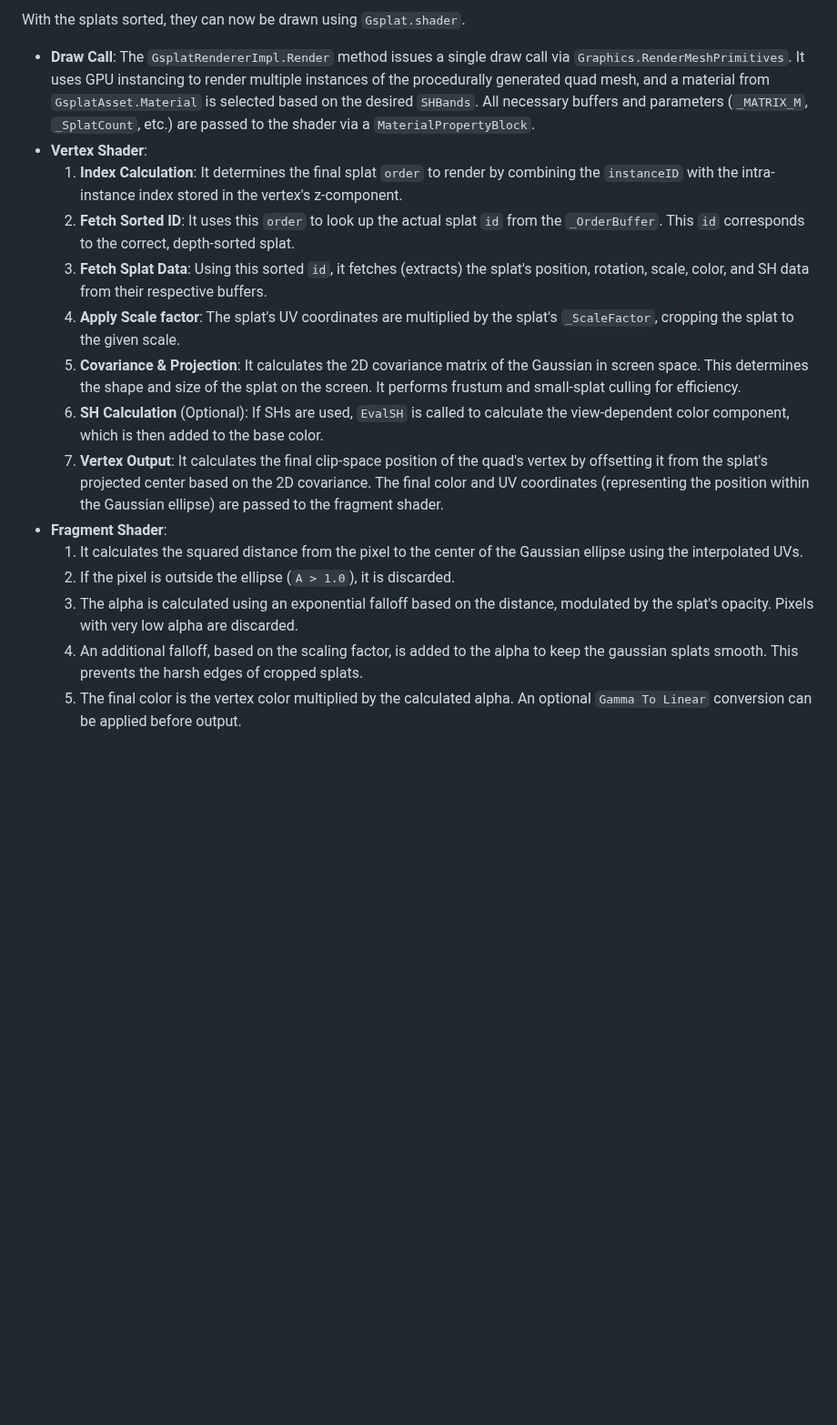
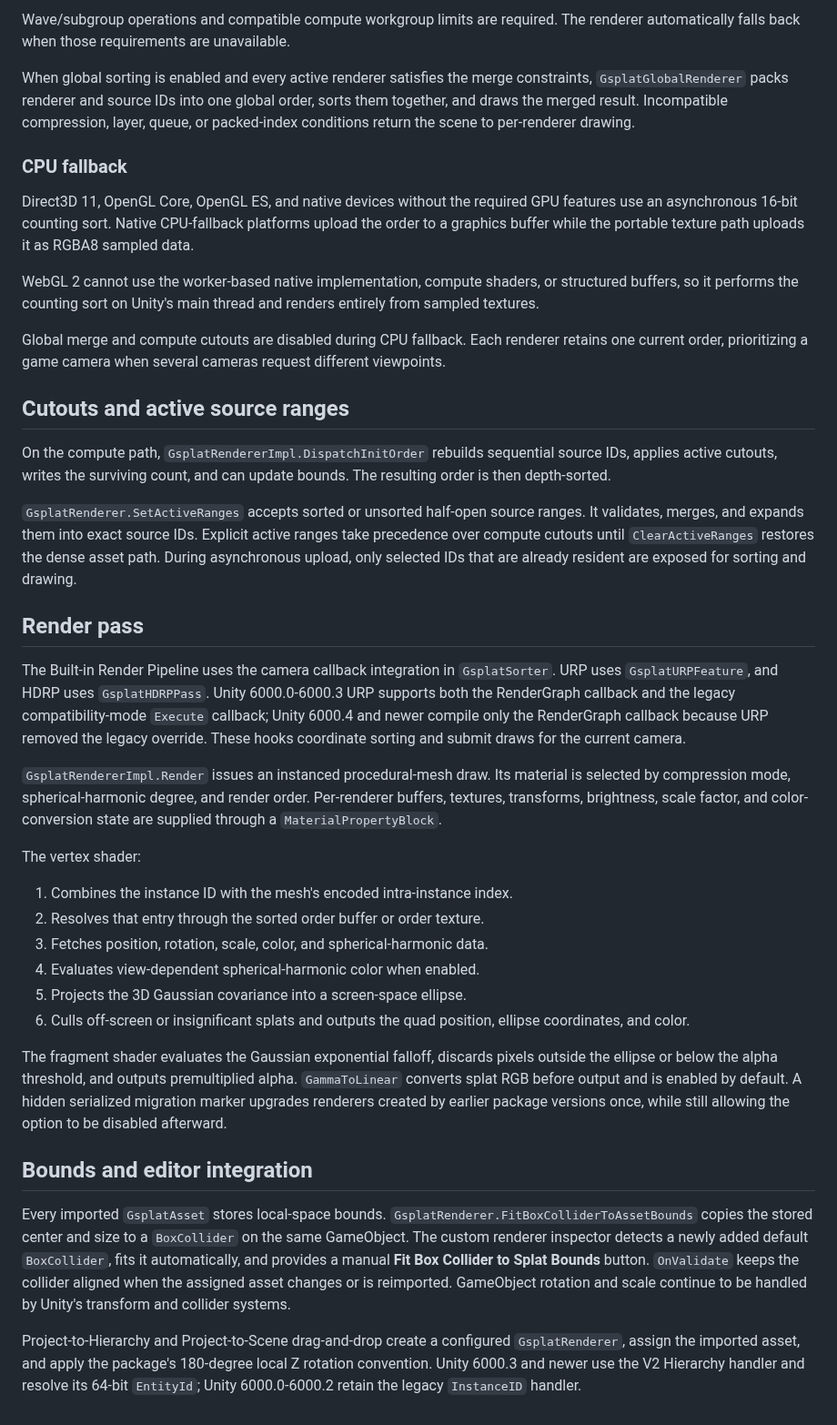
Before and after one commit to icosa-mirror/UnitySplats, a Markdown page: Documentation~/Implementation Details.md, the part around one of its changes. Shown at 91% size. GitHub-like rendering; blank space fills up the shorter version.

```diff
--- a/Documentation~/Implementation Details.md
+++ b/Documentation~/Implementation Details.md
@@ -43,17 +38,41 @@ This pass sorts the splats by their depth to the camera. The sorting is performe
 
-With the splats sorted, they can now be drawn using `Gsplat.shader`.
-*   **Draw Call**: The `GsplatRendererImpl.Render` method issues a single draw call via `Graphics.RenderMeshPrimitives`. It uses GPU instancing to render multiple instances of the procedurally generated quad mesh, and a material from `GsplatAsset.Material` is selected based on the desired `SHBands`. All necessary buffers and parameters (`_MATRIX_M`, `_SplatCount`, etc.) are passed to the shader via a `MaterialPropertyBlock`.
-*   **Vertex Shader**:
-    1.  **Index Calculation**: It determines the final splat `order` to render by combining the `instanceID` with the intra-instance index stored in the vertex's z-component.
-    2.  **Fetch Sorted ID**: It uses this `order` to look up the actual splat `id` from the `_OrderBuffer`. This `id` corresponds to the correct, depth-sorted splat.
-    3.  **Fetch Splat Data**: Using this sorted `id`, it fetches (extracts) the splat's position, rotation, scale, color, and SH data from their respective buffers.
-    4.  **Apply Scale factor**: The splat's UV coordinates are multiplied by the splat's `_ScaleFactor`, cropping the splat to the given scale.
-    5.  **Covariance & Projection**: It calculates the 2D covariance matrix of the Gaussian in screen space. This determines the shape and size of the splat on the screen. It performs frustum and small-splat culling for efficiency.
-    6.  **SH Calculation** (Optional): If SHs are used, `EvalSH` is called to calculate the view-dependent color component, which is then added to the base color.
-    7.  **Vertex Output**: It calculates the final clip-space position of the quad's vertex by offsetting it from the splat's projected center based on the 2D covariance. The final color and UV coordinates (representing the position within the Gaussian ellipse) are passed to the fragment shader.
-*   **Fragment Shader**:
-    1.  It calculates the squared distance from the pixel to the center of the Gaussian ellipse using the interpolated UVs.
-    2.  If the pixel is outside the ellipse (`A > 1.0`), it is discarded.
-    3.  The alpha is calculated using an exponential falloff based on the distance, modulated by the splat's opacity. Pixels with very low alpha are discarded.
-    4.  An additional falloff, based on the scaling factor, is added to the alpha to keep the gaussian splats smooth. This prevents the harsh edges of cropped splats.
-    5.  The final color is the vertex color multiplied by the calculated alpha. An optional `Gamma To Linear` conversion can be applied before output.
+Wave/subgroup operations and compatible compute workgroup limits are required. The renderer automatically falls back when those requirements are unavailable.
+
+When global sorting is enabled and every active renderer satisfies the merge constraints, `GsplatGlobalRenderer` packs renderer and source IDs into one global order, sorts them together, and draws the merged result. Incompatible compression, layer, queue, or packed-index conditions return the scene to per-renderer drawing.
+
+### CPU fallback
+
+Direct3D 11, OpenGL Core, OpenGL ES, and native devices without the required GPU features use an asynchronous 16-bit counting sort. Native CPU-fallback platforms upload the order to a graphics buffer while the portable texture path uploads it as RGBA8 sampled data.
+
+WebGL 2 cannot use the worker-based native implementation, compute shaders, or structured buffers, so it performs the counting sort on Unity's main thread and renders entirely from sampled textures.
+
+Global merge and compute cutouts are disabled during CPU fallback. Each renderer retains one current order, prioritizing a game camera when several cameras request different viewpoints.
+
+## Cutouts and active source ranges
+
+On the compute path, `GsplatRendererImpl.DispatchInitOrder` rebuilds sequential source IDs, applies active cutouts, writes the surviving count, and can update bounds. The resulting order is then depth-sorted.
+
+`GsplatRenderer.SetActiveRanges` accepts sorted or unsorted half-open source ranges. It validates, merges, and expands them into exact source IDs. Explicit active ranges take precedence over compute cutouts until `ClearActiveRanges` restores the dense asset path. During asynchronous upload, only selected IDs that are already resident are exposed for sorting and drawing.
+
+## Render pass
+
+The Built-in Render Pipeline uses the camera callback integration in `GsplatSorter`. URP uses `GsplatURPFeature`, and HDRP uses `GsplatHDRPPass`. Unity 6000.0-6000.3 URP supports both the RenderGraph callback and the legacy compatibility-mode `Execute` callback; Unity 6000.4 and newer compile only the RenderGraph callback because URP removed the legacy override. These hooks coordinate sorting and submit draws for the current camera.
+
+`GsplatRendererImpl.Render` issues an instanced procedural-mesh draw. Its material is selected by compression mode, spherical-harmonic degree, and render order. Per-renderer buffers, textures, transforms, brightness, scale factor, and color-conversion state are supplied through a `MaterialPropertyBlock`.
+
+The vertex shader:
+
+1. Combines the instance ID with the mesh's encoded intra-instance index.
+2. Resolves that entry through the sorted order buffer or order texture.
+3. Fetches position, rotation, scale, color, and spherical-harmonic data.
+4. Evaluates view-dependent spherical-harmonic color when enabled.
+5. Projects the 3D Gaussian covariance into a screen-space ellipse.
+6. Culls off-screen or insignificant splats and outputs the quad position, ellipse coordinates, and color.
+
+The fragment shader evaluates the Gaussian exponential falloff, discards pixels outside the ellipse or below the alpha threshold, and outputs premultiplied alpha. `GammaToLinear` converts splat RGB before output and is enabled by default. A hidden serialized migration marker upgrades renderers created by earlier package versions once, while still allowing the option to be disabled afterward.
+
+## Bounds and editor integration
+
+Every imported `GsplatAsset` stores local-space bounds. `GsplatRenderer.FitBoxColliderToAssetBounds` copies the stored center and size to a `BoxCollider` on the same GameObject. The custom renderer inspector detects a newly added default `BoxCollider`, fits it automatically, and provides a manual **Fit Box Collider to Splat Bounds** button. `OnValidate` keeps the collider aligned when the assigned asset changes or is reimported. GameObject rotation and scale continue to be handled by Unity's transform and collider systems.
+
+Project-to-Hierarchy and Project-to-Scene drag-and-drop create a configured `GsplatRenderer`, assign the imported asset, and apply the package's 180-degree local Z rotation convention. Unity 6000.3 and newer use the V2 Hierarchy handler and resolve its 64-bit `EntityId`; Unity 6000.0-6000.2 retain the legacy `InstanceID` handler.
```
Also changed, not shown: other parts of Documentation~/Implementation Details.md (+21 -26 lines), CHANGELOG.md (+3 -0 lines), README.md (+4 -6 lines), Documentation~/Images/lego.png (deleted), Documentation~/Images/splat.png (added), 5 other files.
